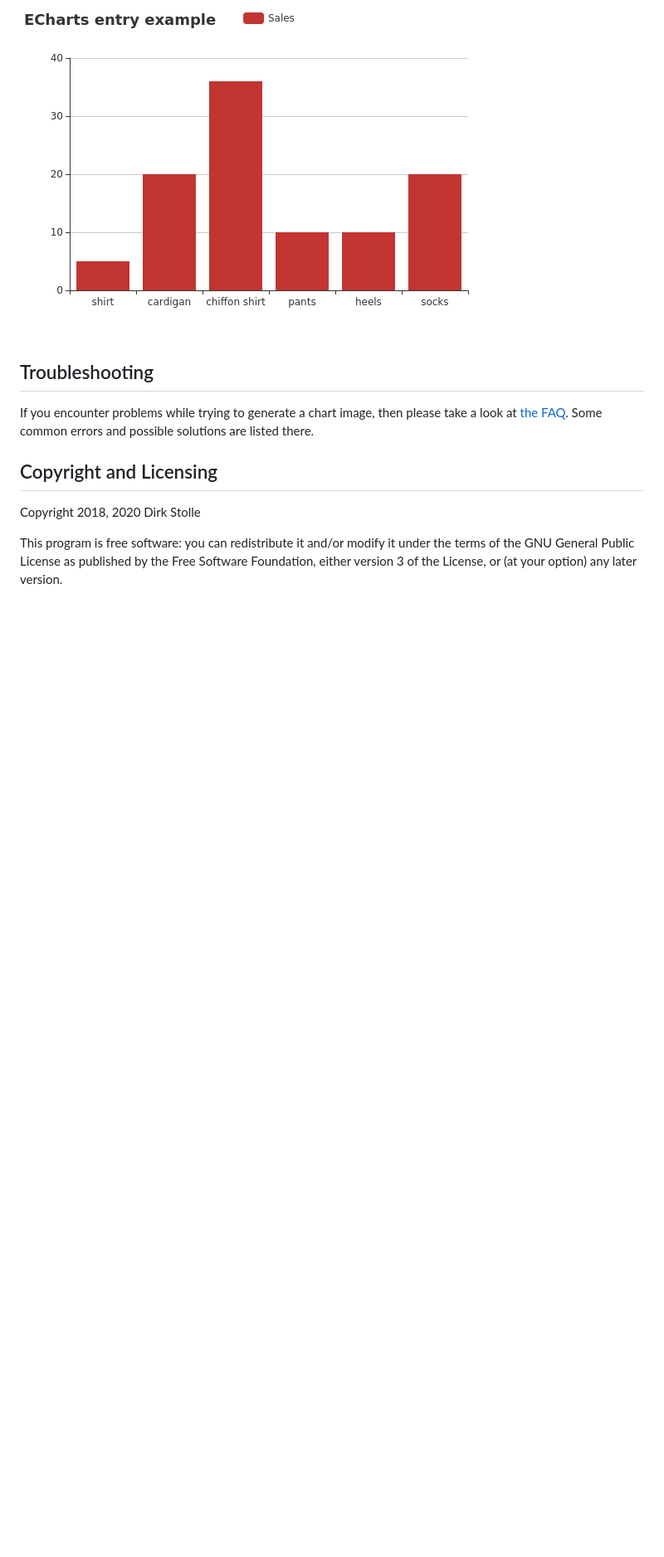
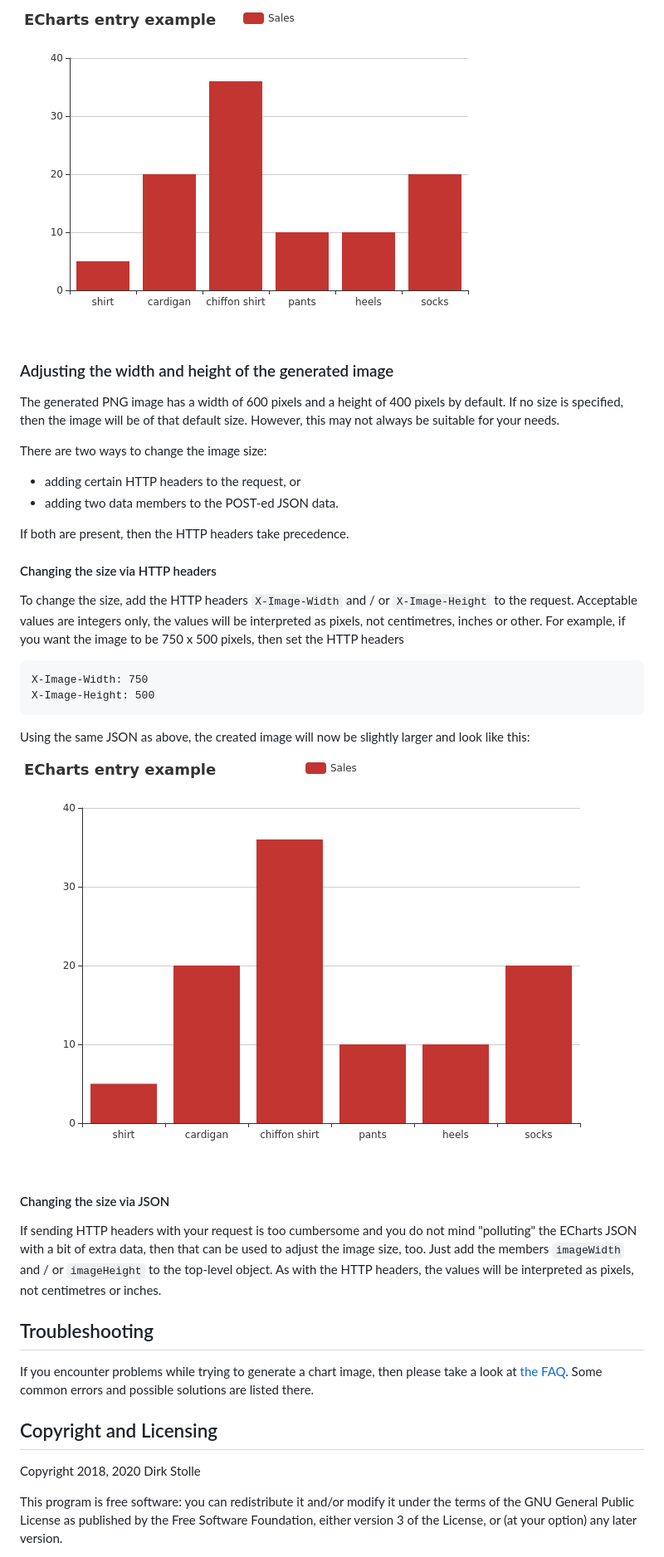
Before and after one commit to striezel/echarts-node-export-server, a Markdown page: readme.md, the part around the change printed below. Shown: that part at 83% size. GitHub-like rendering; pictures changed too: documentation/graph-1618676297052.png (added); blank space fills up the shorter version.

Commit message:
update readme to explain how image size can be adjusted

```diff
--- a/readme.md
+++ b/readme.md
@@ -90,6 +88,42 @@ would look like this:
 
 ![Generated image example](./documentation/graph-1520685763528.png)
 
+### Adjusting the width and height of the generated image
+
+The generated PNG image has a width of 600 pixels and a height of 400 pixels by
+default. If no size is specified, then the image will be of that default size.
+However, this may not always be suitable for your needs.
+
+There are two ways to change the image size:
+
+* adding certain HTTP headers to the request, or
+* adding two data members to the POST-ed JSON data.
+
+If both are present, then the HTTP headers take precedence.
+
+#### Changing the size via HTTP headers
+
+To change the size, add the HTTP headers `X-Image-Width` and / or
+`X-Image-Height` to the request. Acceptable values are integers only, the values
+will be interpreted as pixels, not centimetres, inches or other. For example, if
+you want the image to be 750 x 500 pixels, then set the HTTP headers
+
+    X-Image-Width: 750
+    X-Image-Height: 500
+
+Using the same JSON as above, the created image will now be slightly larger and
+look like this:
+
+![Custom size image example](./documentation/graph-1618676297052.png)
+
+#### Changing the size via JSON
+
+If sending HTTP headers with your request is too cumbersome and you do not mind
+"polluting" the ECharts JSON with a bit of extra data, then that can be used to
+adjust the image size, too. Just add the members `imageWidth` and / or
+`imageHeight` to the top-level object. As with the HTTP headers, the values will
+be interpreted as pixels, not centimetres or inches.
+
 ## Troubleshooting
 
 If you encounter problems while trying to generate a chart image, then please
```
Also changed, not shown: other parts of readme.md (+0 -2 lines).
